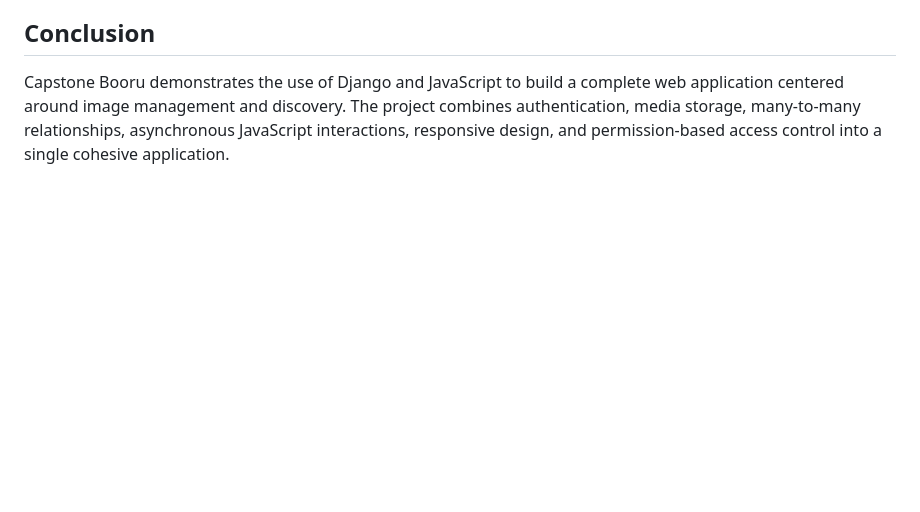
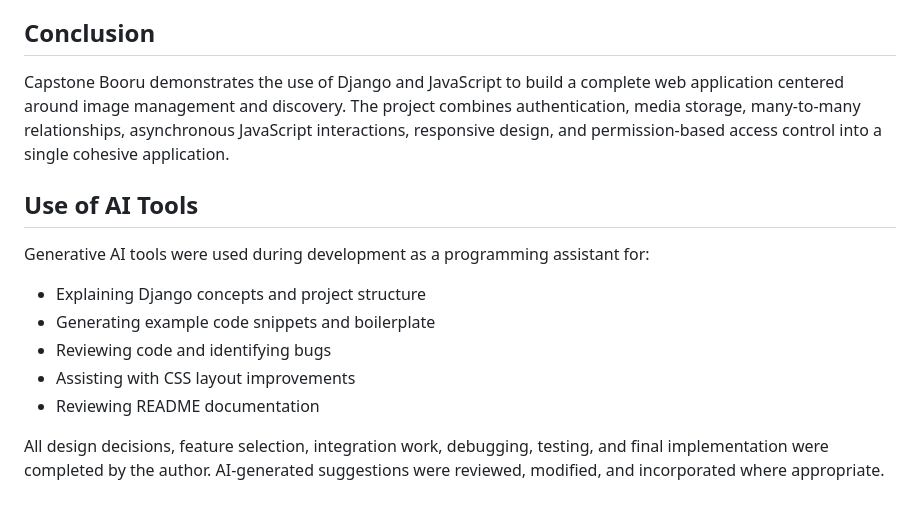
Before and after one commit to PHLP-Neo/Portfolio, a Markdown page: CS50W/capstone/README.md, the part around the change. Drawn GitHub-style; blank space fills up the shorter version.

Commit message:
added ai declaration

```diff
--- a/CS50W/capstone/README.md
+++ b/CS50W/capstone/README.md
@@ -371,3 +371,15 @@ Potential future enhancements include:
 ## Conclusion
 
 Capstone Booru demonstrates the use of Django and JavaScript to build a complete web application centered around image management and discovery. The project combines authentication, media storage, many-to-many relationships, asynchronous JavaScript interactions, responsive design, and permission-based access control into a single cohesive application.
+
+## Use of AI Tools
+
+Generative AI tools were used during development as a programming assistant for:
+
+- Explaining Django concepts and project structure
+- Generating example code snippets and boilerplate
+- Reviewing code and identifying bugs
+- Assisting with CSS layout improvements
+- Reviewing README documentation
+
+All design decisions, feature selection, integration work, debugging, testing, and final implementation were completed by the author. AI-generated suggestions were reviewed, modified, and incorporated where appropriate.
```
